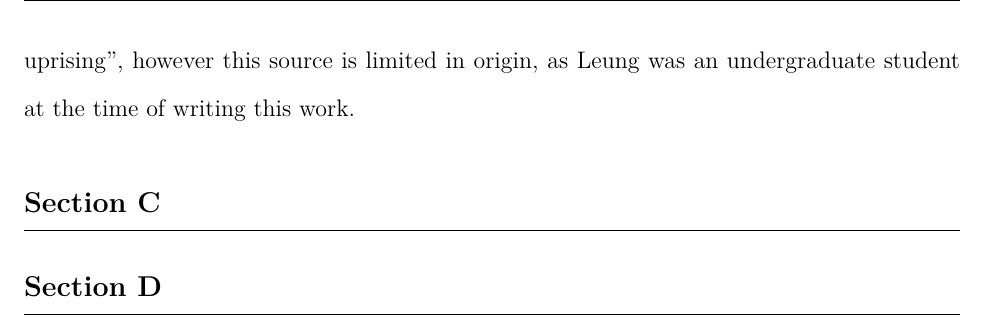
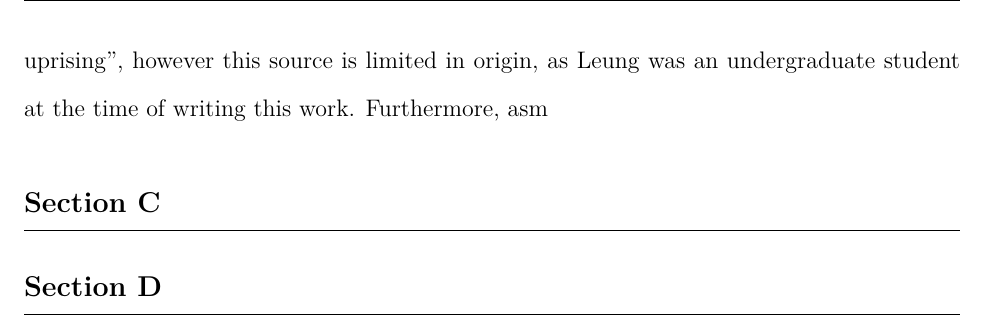
Before and after one commit to loladunton/history_ia, a LaTeX document (history_main.tex): part of page 6 of 7, cut so that both start at the same text. Compiled offline with XeLaTeX.

Commit message:
Auto-commit: changes detected at 2026-11-16 18:02:25

```diff
--- a/history_main.tex
+++ b/history_main.tex
@@ -33,7 +33,7 @@ The arguments surrounding the significance of factors that led to the outbreak o
 
 Economic factors, particularly those prompted by external powers, can be seen to have motivated the Society of God Worshippers’ distrust and disillusionment of the Manchu rule. In 1853, Karl Marx argued, in a New York Daily Tribune article, that the origins of the Taiping Rebellion were solely based on external factors naming the opium trade and the forced end of Chinese isolationism at the hand of European powers (\cite{KarlMarxNew}, \cite{leungCritiqueMarxsView2013}). The mechanisms of effect on Chinese society were four-fold: the Manchu’s authority and faith in the Celestial Empire decayed, while its isolation was barbarically infringed upon and most notably, its economy was drained resulting in nationwide bankruptcy (\cite{KarlMarxNew}). A supporting argument of Marx’s suggests a link between the bribery that greatly demoralised Chinese State officers in the Guangdong and Guangxi (Southern) provinces and the origin of the unrest being in those exact regions (\cite{KarlMarxNew}). Similarly, Harris also outlines the significance of local endemic poverty and unemployment in Guangxi that preceded the Taiping rebellion, some of which originated front he Opium War, however argues that his was merely a characteristic of the chaotic, local environment, while Hong’s religious organisation and pre-existing social tensions were more instrumental in causing the Taiping rebellion (\cite{zotero-item-121}). Marx observes the entrenched effect of the opium war and how “dissolution must follow”, however as Janice Y. Leung astutely outlines, his argument is majorly limited by its exclusion of social causes that prompted mobilisation and the role of Hakka people, a minority in the Han population, in the earlier organisation phase of the rebellion (\cite{leungCritiqueMarxsView2013}). Leung argues that the outbreak was “endogenous in origin” and understands the economic factor of bankruptcy and its causal linkage to national unrest and distrust of the Qing government, however believes that such unrest succeeded the actual start of the event (\cite{leungCritiqueMarxsView2013}). While external economic factors did play a notable role in causing general unrest prior to the outbreak, Marx overemphasises this and negates the power of religious mobilisation and socio-political conflicts that played an equal if not more significant role. \\
 
-Hong Xiuquan’s religious ideology and the role it played in mobilising disillusioned individuals under the Society of God Worshippers was integral in causing the outbreak of the Taiping Rebellion. Hong’s messianic visions came to him after he failed his civil service examinations several times (\cite{zotero-item-121}, \cite{leungCritiqueMarxsView2013}). During this time period, he fell into an extensive delirium. Later, he received a collection of Christian verse called “Good Words for Exhorting the Age”, which used religious persuasion to indicate the need for political action to achieve China's moral salvation, in particular the "embodiment of moral regeneration in a new dynastic regime" {\cite{leungCritiqueMarxsView2013}). This prompted the realisation that one of his delirious dreams had actually been about God, his father, and Jesus Christ, his brother, which in turn provided the initial motivation for him to organise the Society of God Worshippers. Moreover, as Leung argues, it was this very mobilisation that was the "immediate precondition to the uprising", however this source is limited in origin, as Leung was an undergraduate student at the time of writing this work.
+Hong Xiuquan’s religious ideology and the role it played in mobilising disillusioned individuals under the Society of God Worshippers was integral in causing the outbreak of the Taiping Rebellion. Hong’s messianic visions came to him after he failed his civil service examinations several times (\cite{zotero-item-121}, \cite{leungCritiqueMarxsView2013}). During this time period, he fell into an extensive delirium. Later, he received a collection of Christian verse called “Good Words for Exhorting the Age”, which used religious persuasion to indicate the need for political action to achieve China's moral salvation, in particular the "embodiment of moral regeneration in a new dynastic regime" {\cite{leungCritiqueMarxsView2013}). This prompted the realisation that one of his delirious dreams had actually been about God, his father, and Jesus Christ, his brother, which in turn provided the initial motivation for him to organise the Society of God Worshippers. Moreover, as Leung argues, it was this very mobilisation that was the "immediate precondition to the uprising", however this source is limited in origin, as Leung was an undergraduate student at the time of writing this work. Furthermore, asm
 
 
 \section{Section C}
```
